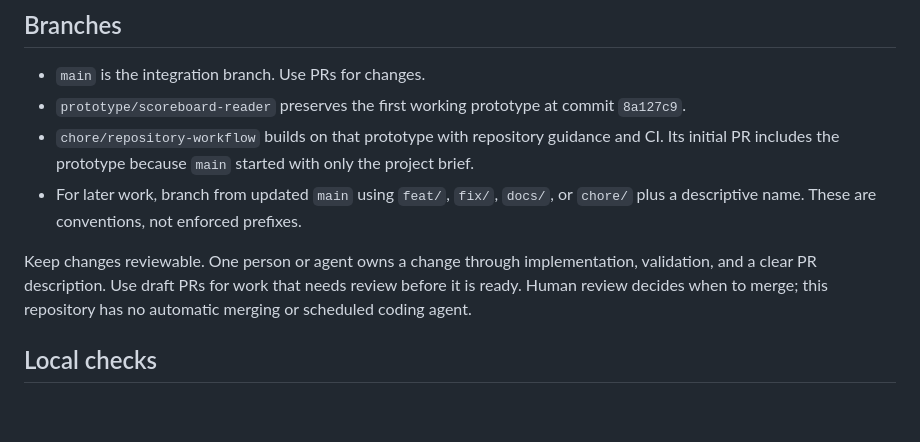
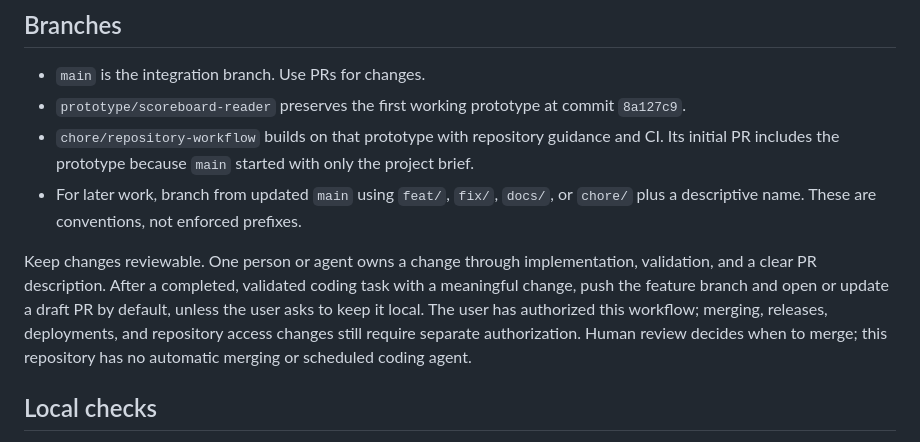
Before and after one commit to rasmusleth/livestream, a Markdown page: docs/development.md, the part around the change. GitHub-like rendering; blank space fills up the shorter version.

Commit message:
Open draft PRs by default after validated coding tasks

```diff
--- a/docs/development.md
+++ b/docs/development.md
@@ -7,7 +7,7 @@
 - `chore/repository-workflow` builds on that prototype with repository guidance and CI. Its initial PR includes the prototype because `main` started with only the project brief.
 - For later work, branch from updated `main` using `feat/`, `fix/`, `docs/`, or `chore/` plus a descriptive name. These are conventions, not enforced prefixes.
 
-Keep changes reviewable. One person or agent owns a change through implementation, validation, and a clear PR description. Use draft PRs for work that needs review before it is ready. Human review decides when to merge; this repository has no automatic merging or scheduled coding agent.
+Keep changes reviewable. One person or agent owns a change through implementation, validation, and a clear PR description. After a completed, validated coding task with a meaningful change, push the feature branch and open or update a draft PR by default, unless the user asks to keep it local. The user has authorized this workflow; merging, releases, deployments, and repository access changes still require separate authorization. Human review decides when to merge; this repository has no automatic merging or scheduled coding agent.
 
 ## Local checks
 
```
Also changed, not shown: AGENTS.md (+2 -1 lines).
